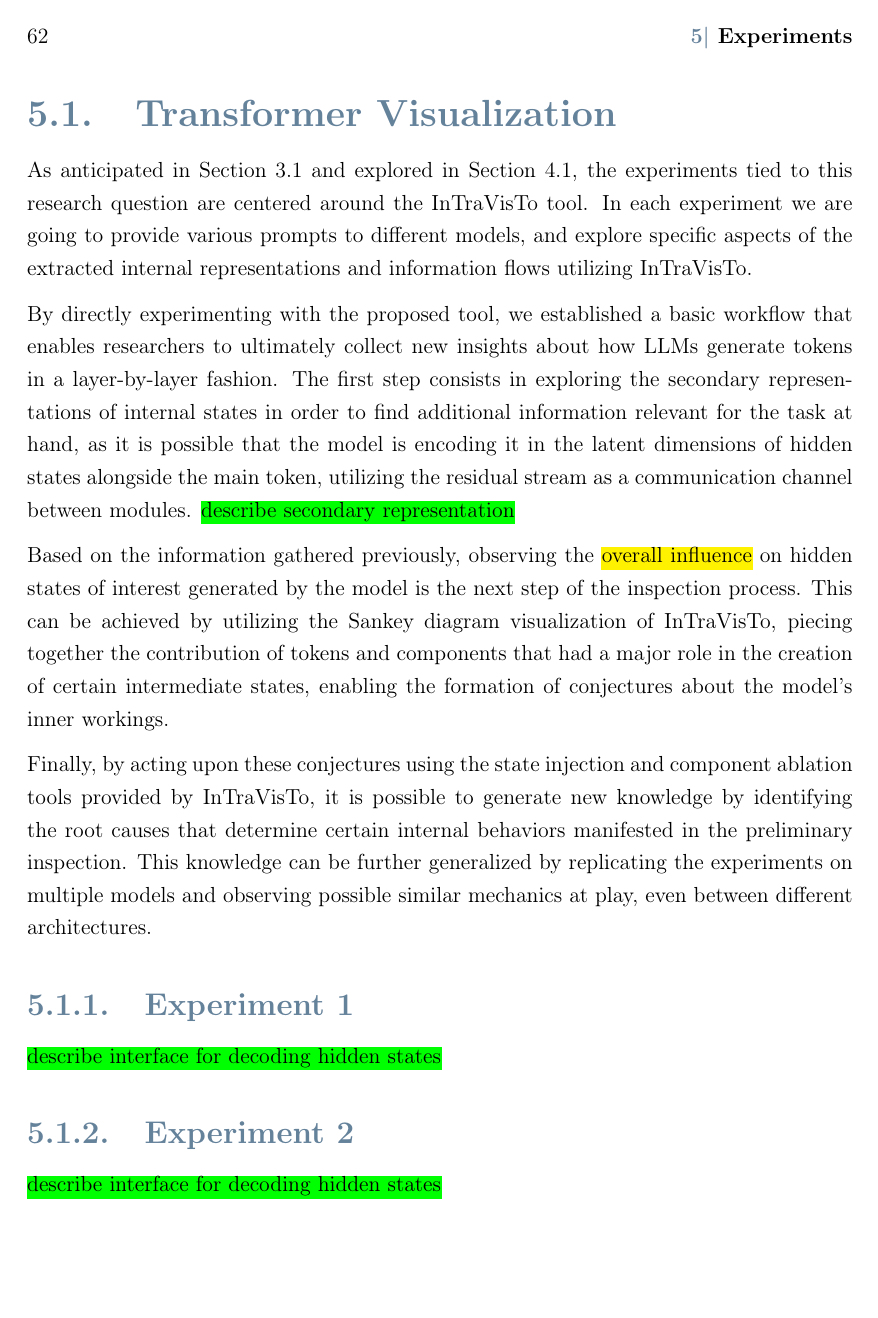
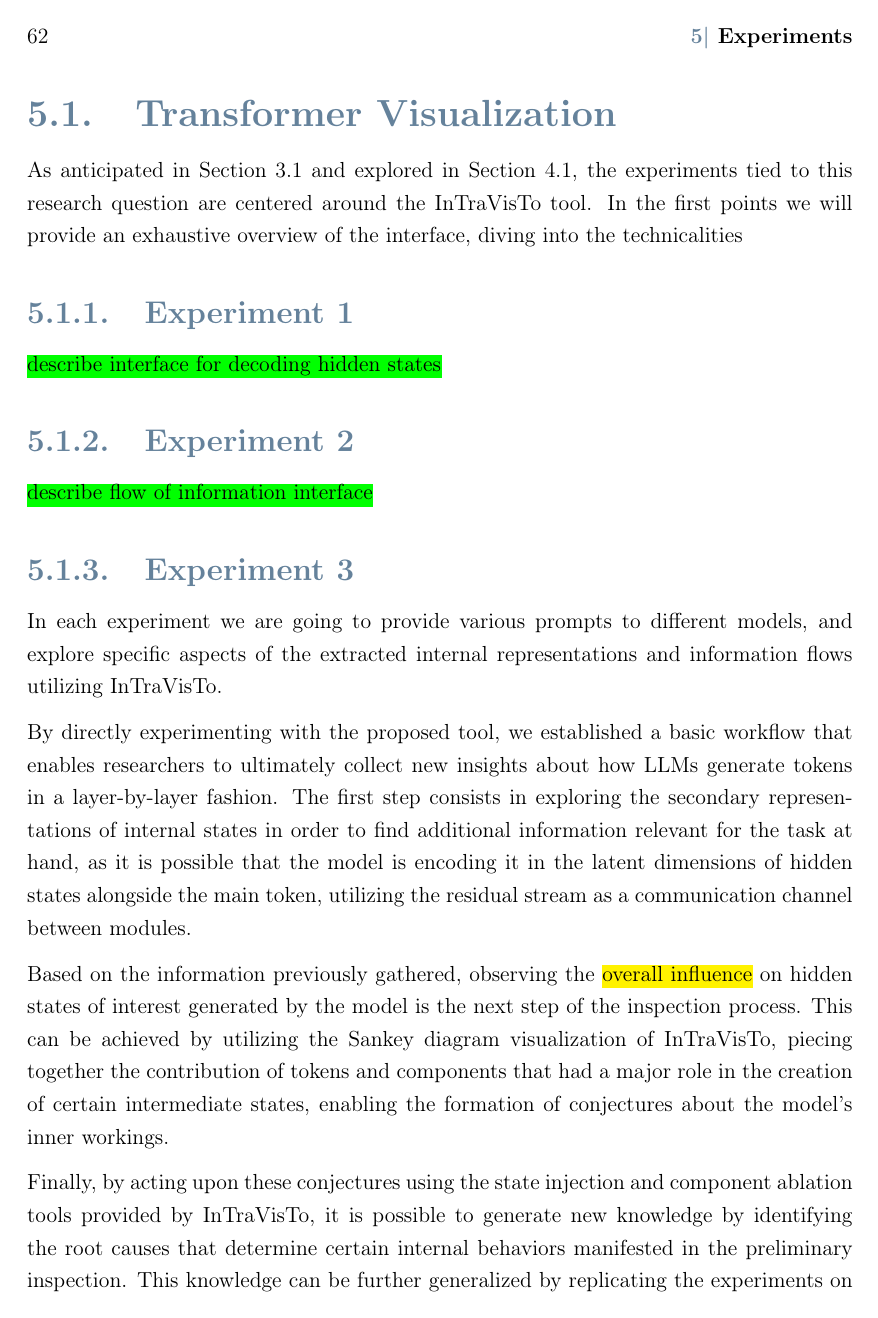
Before and after one commit to daviderigamonti/Interpreting-LLMs, a LaTeX thesis (Thesis/Thesis.tex, which reads Thesis/Chapters/5_Experiments.tex): page 72 of 116. Compiled offline with pdfLaTeX.

Commit message:
Thesis intravisto experiment new structure

```diff
--- a/Thesis/Chapters/5_Experiments.tex
+++ b/Thesis/Chapters/5_Experiments.tex
@@ -18,17 +18,8 @@ Furthermore, each research question has a final discussion section, which is aim
 \section{Transformer Visualization}\label{sec:exp_intravisto}
 
 As anticipated in \Cref{sec:rq_intravisto} and explored in \Cref{sec:method_intrvisto}, the experiments tied to this research question are centered around the InTraVisTo tool.
-In each experiment we are going to provide various prompts to different models, and explore specific aspects of the extracted internal representations and information flows utilizing InTraVisTo.
+In the first points we will provide an exhaustive overview of the interface, diving into the technicalities
 
-By directly experimenting with the proposed tool, we established a basic workflow that enables researchers to ultimately collect new insights about how LLMs generate tokens in a layer-by-layer fashion.
-The first step consists in exploring the secondary representations of internal states in order to find additional information relevant for the task at hand, as it is possible that the model is encoding it in the latent dimensions of hidden states alongside the main token, utilizing the residual stream as a communication channel between modules.
-\todo[green]{describe secondary representation}
-
-Based on the information gathered previously, observing the \todo{overall influence} on hidden states of interest generated by the model is the next step of the inspection process.
-This can be achieved by utilizing the Sankey diagram visualization of InTraVisTo, piecing together the contribution of tokens and components that had a major role in the creation of certain intermediate states, enabling the formation of conjectures about the model's inner workings.
-
-Finally, by acting upon these conjectures using the state injection and component ablation tools provided by InTraVisTo, it is possible to generate new knowledge by identifying the root causes that determine certain internal behaviors manifested in the preliminary inspection.
-This knowledge can be further generalized by replicating the experiments on multiple models and observing possible similar mechanics at play, even between different architectures.
 
 \subsection{Experiment 1}
 
@@ -36,9 +27,20 @@ This knowledge can be further generalized by replicating the experiments on mult
 
 \subsection{Experiment 2}
 
-\todo[green]{describe interface for decoding hidden states}
+\todo[green]{describe flow of information interface}
 
 \subsection{Experiment 3}
+
+In each experiment we are going to provide various prompts to different models, and explore specific aspects of the extracted internal representations and information flows utilizing InTraVisTo.
+
+By directly experimenting with the proposed tool, we established a basic workflow that enables researchers to ultimately collect new insights about how LLMs generate tokens in a layer-by-layer fashion.
+The first step consists in exploring the secondary representations of internal states in order to find additional information relevant for the task at hand, as it is possible that the model is encoding it in the latent dimensions of hidden states alongside the main token, utilizing the residual stream as a communication channel between modules.
+
+Based on the information previously gathered, observing the \todo{overall influence} on hidden states of interest generated by the model is the next step of the inspection process.
+This can be achieved by utilizing the Sankey diagram visualization of InTraVisTo, piecing together the contribution of tokens and components that had a major role in the creation of certain intermediate states, enabling the formation of conjectures about the model's inner workings.
+
+Finally, by acting upon these conjectures using the state injection and component ablation tools provided by InTraVisTo, it is possible to generate new knowledge by identifying the root causes that determine certain internal behaviors manifested in the preliminary inspection.
+This knowledge can be further generalized by replicating the experiments on multiple models and observing possible similar mechanics at play, even between different architectures.
 
 In this first experiment we are going to use InTraVisTo to analyze how models represent and perform computations of numerical nature.
 It is a well known fact that current general-purpose language models have \todo{demonstrated} poor overall performance on tasks that included the use of numbers and mathematical operators \todo[orange]{cite}.
```
Also changed, not shown: Thesis/Chapters/5_Experiments.tex (2 more changed lines).
